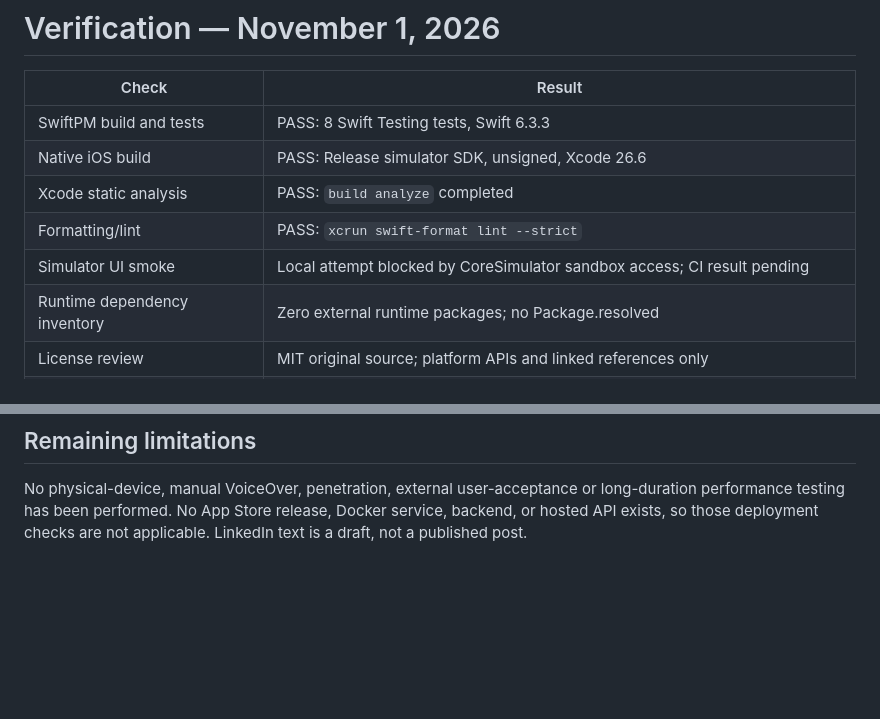
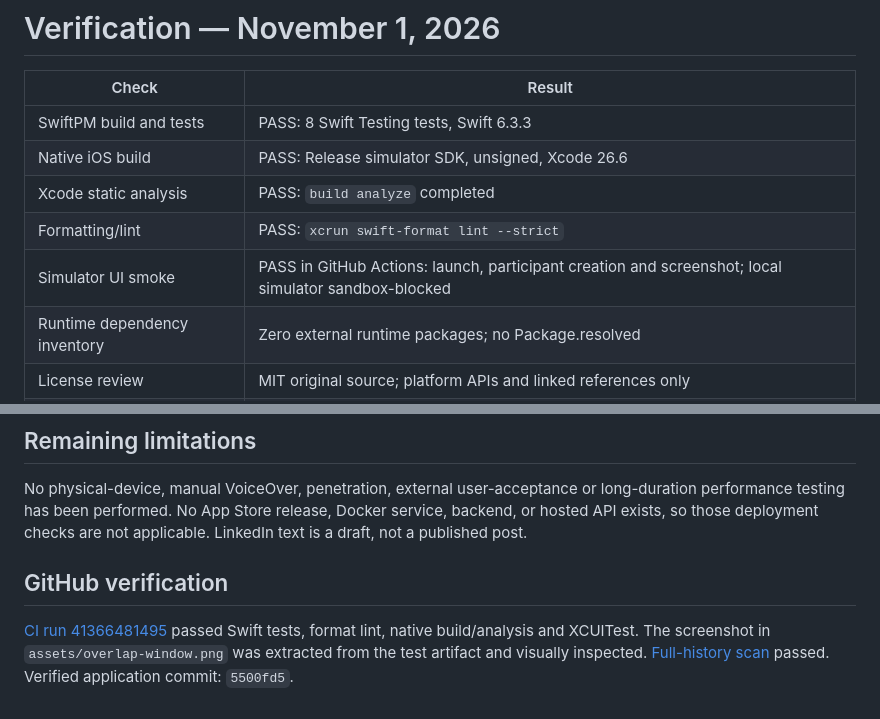
Before and after one commit to Talk2rakesh-1/overlap-window-ios, a Markdown page: docs/VERIFICATION.md, 2 parts joined by grey strips. Rendered like a GitHub page; blank space fills up the shorter version.

```diff
--- a/docs/VERIFICATION.md
+++ b/docs/VERIFICATION.md
@@ -6,7 +6,7 @@
 | Native iOS build | PASS: Release simulator SDK, unsigned, Xcode 26.6 |
 | Xcode static analysis | PASS: `build analyze` completed |
 | Formatting/lint | PASS: `xcrun swift-format lint --strict` |
-| Simulator UI smoke | Local attempt blocked by CoreSimulator sandbox access; CI result pending |
+| Simulator UI smoke | PASS in GitHub Actions: launch, participant creation and screenshot; local simulator sandbox-blocked |
 | Runtime dependency inventory | Zero external runtime packages; no Package.resolved |
 | License review | MIT original source; platform APIs and linked references only |
 | Full-history secret scan | PASS: Gitleaks 8.30.1 scanned all commits before publication; CI scans future history |
@@ -22,3 +22,7 @@ Reviewed input handling, bounds, dependencies, data flows, error output and CI p
 ## Remaining limitations
 
 No physical-device, manual VoiceOver, penetration, external user-acceptance or long-duration performance testing has been performed. No App Store release, Docker service, backend, or hosted API exists, so those deployment checks are not applicable. LinkedIn text is a draft, not a published post.
+
+## GitHub verification
+
+[CI run 41366481495](https://github.com/Talk2rakesh-1/overlap-window-ios/actions/runs/41366481495) passed Swift tests, format lint, native build/analysis and XCUITest. The screenshot in `assets/overlap-window.png` was extracted from the test artifact and visually inspected. [Full-history scan](https://github.com/Talk2rakesh-1/overlap-window-ios/actions/runs/41366388164) passed. Verified application commit: `5500fd5`.
```
Also changed, not shown: README.md (+6 -0 lines), assets/overlap-window.png (added).
